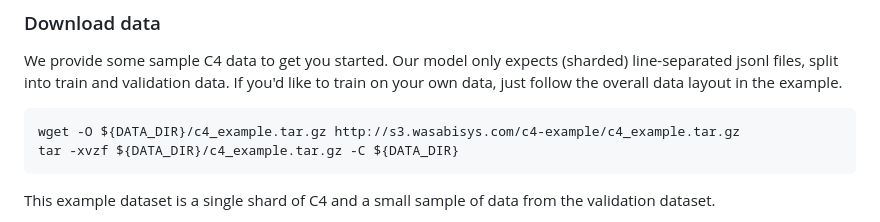
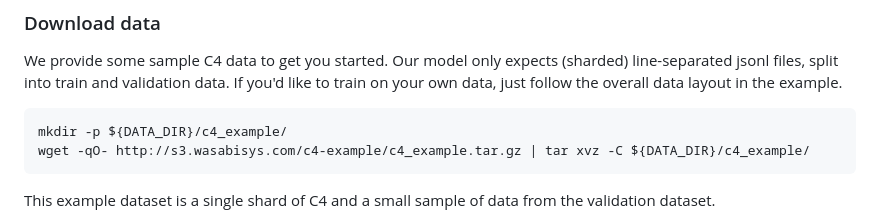
Before and after one commit to kernelmachine/cbtm, a Markdown page: README.md, the part around the change. Rendered like a GitHub page.

````diff
--- a/README.md
+++ b/README.md
@@ -139,8 +139,8 @@ We provide some sample C4 data to get you started. Our model only expects (shard
 
 
 ```bash
-wget -O ${DATA_DIR}/c4_example.tar.gz http://s3.wasabisys.com/c4-example/c4_example.tar.gz
-tar -xvzf ${DATA_DIR}/c4_example.tar.gz -C ${DATA_DIR}
+mkdir -p ${DATA_DIR}/c4_example/
+wget -qO- http://s3.wasabisys.com/c4-example/c4_example.tar.gz | tar xvz -C ${DATA_DIR}/c4_example/
 ```
 
 This example dataset is a single shard of C4 and a small sample of data from the validation dataset.
````
